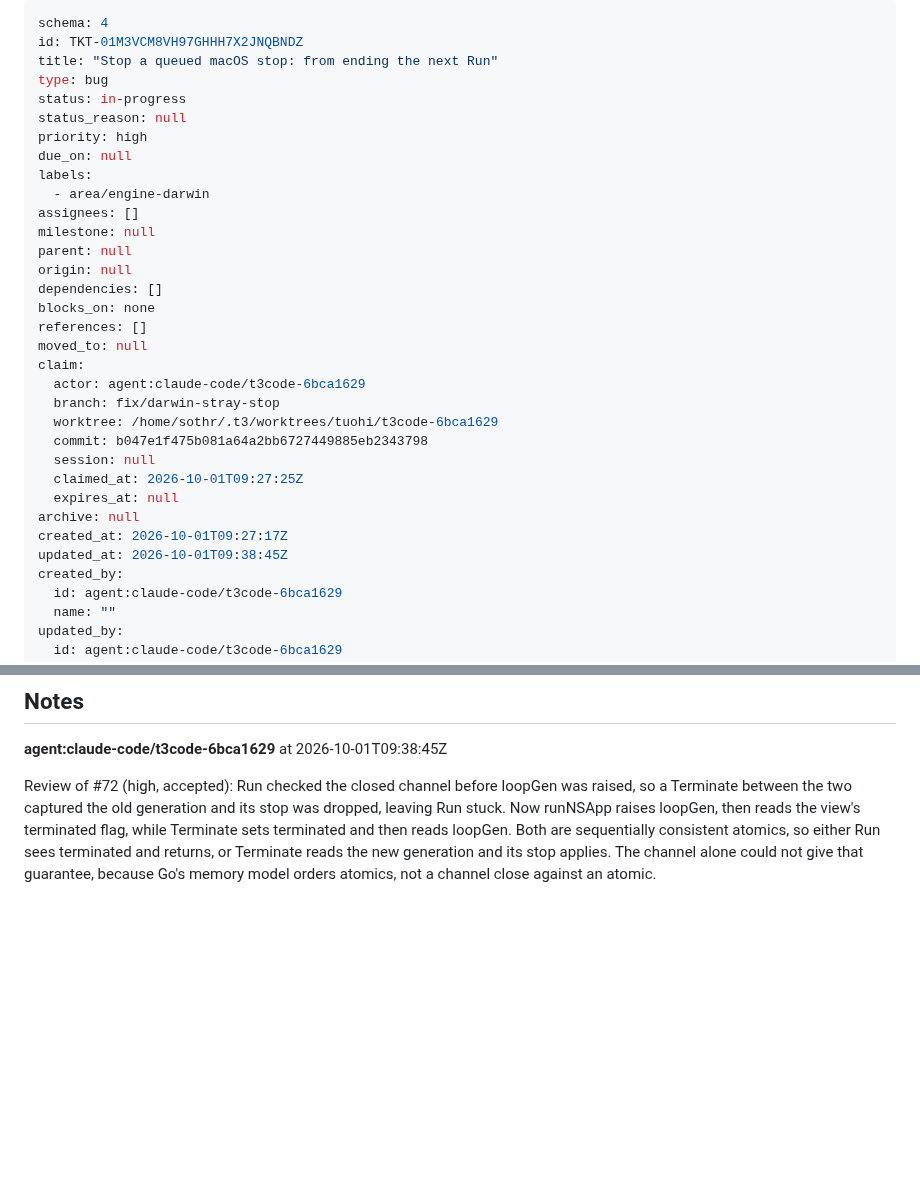
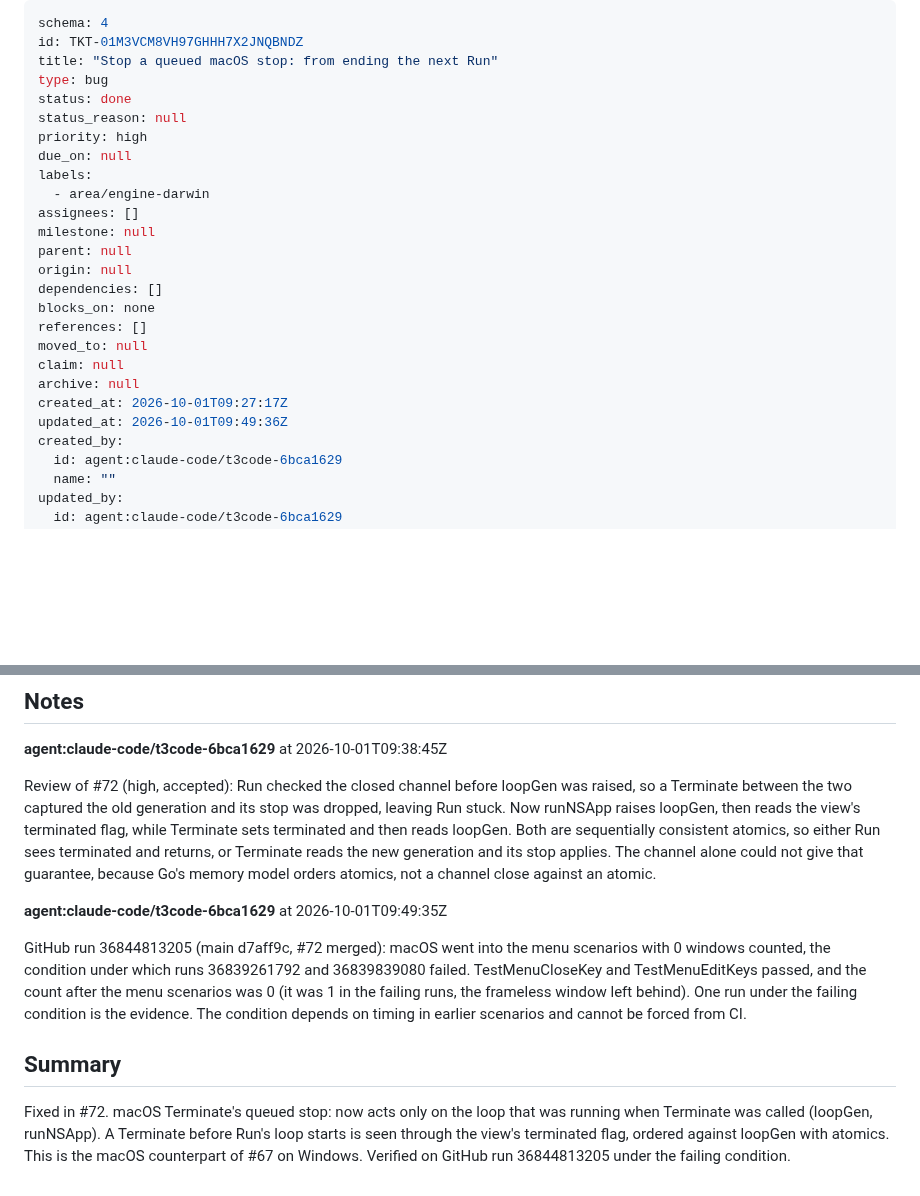
Before and after one commit to terva-sh/tuohi, a Markdown page: .tickets/done/TKT-01M3VCM8VH97GHHH7X2JNQBNDZ.md, 2 parts joined by grey strips. Rendered like a GitHub page; blank space fills up the shorter version.

Commit message:
TKT-01M3VCM8 Stop a queued macOS stop: from ending the next Run: done
Co-Authored-By: Claude Opus 5.5 (1M context) <noreply@anthropic.com>

```diff
--- a/.tickets/tickets/TKT-01M3VCM8VH97GHHH7X2JNQBNDZ.md
+++ b/.tickets/done/TKT-01M3VCM8VH97GHHH7X2JNQBNDZ.md
@@ -3,7 +3,7 @@ schema: 4
 id: TKT-01M3VCM8VH97GHHH7X2JNQBNDZ
 title: "Stop a queued macOS stop: from ending the next Run"
 type: bug
-status: in-progress
+status: done
 status_reason: null
 priority: high
 due_on: null
@@ -17,17 +17,10 @@ dependencies: []
 blocks_on: none
 references: []
 moved_to: null
-claim:
-  actor: agent:claude-code/t3code-6bca1629
-  branch: fix/darwin-stray-stop
-  worktree: /home/sothr/.t3/worktrees/tuohi/t3code-6bca1629
-  commit: b047e1f475b081a64a2bb6727449885eb2343798
-  session: null
-  claimed_at: 2026-10-01T09:27:25Z
-  expires_at: null
+claim: null
 archive: null
 created_at: 2026-10-01T09:27:17Z
-updated_at: 2026-10-01T09:38:45Z
+updated_at: 2026-10-01T09:49:36Z
 created_by:
   id: agent:claude-code/t3code-6bca1629
   name: ""
@@ -65,3 +58,11 @@ Gate Terminate's queued stop to the loop that was running when it was called. A
 **agent:claude-code/t3code-6bca1629** at 2026-10-01T09:38:45Z
 
 Review of #72 (high, accepted): Run checked the closed channel before loopGen was raised, so a Terminate between the two captured the old generation and its stop was dropped, leaving Run stuck. Now runNSApp raises loopGen, then reads the view's terminated flag, while Terminate sets terminated and then reads loopGen. Both are sequentially consistent atomics, so either Run sees terminated and returns, or Terminate reads the new generation and its stop applies. The channel alone could not give that guarantee, because Go's memory model orders atomics, not a channel close against an atomic.
+
+**agent:claude-code/t3code-6bca1629** at 2026-10-01T09:49:35Z
+
+GitHub run 36844813205 (main d7aff9c, #72 merged): macOS went into the menu scenarios with 0 windows counted, the condition under which runs 36839261792 and 36839839080 failed. TestMenuCloseKey and TestMenuEditKeys passed, and the count after the menu scenarios was 0 (it was 1 in the failing runs, the frameless window left behind). One run under the failing condition is the evidence. The condition depends on timing in earlier scenarios and cannot be forced from CI.
+
+## Summary
+
+Fixed in #72. macOS Terminate's queued stop: now acts only on the loop that was running when Terminate was called (loopGen, runNSApp). A Terminate before Run's loop starts is seen through the view's terminated flag, ordered against loopGen with atomics. This is the macOS counterpart of #67 on Windows. Verified on GitHub run 36844813205 under the failing condition.
```
Also changed, not shown: other parts of .tickets/done/TKT-01M3VCM8VH97GHHH7X2JNQBNDZ.md (+2 -2 lines).
